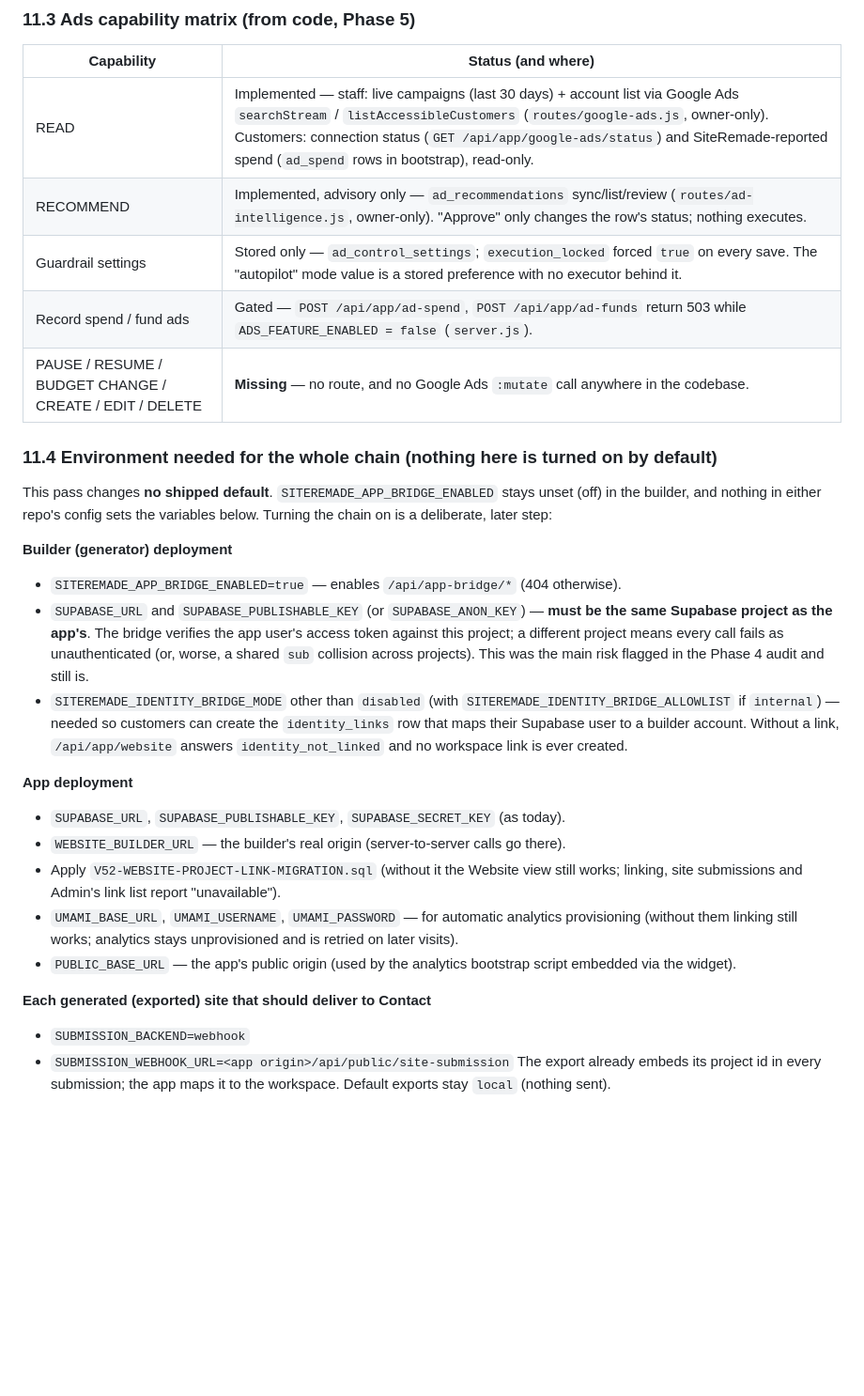
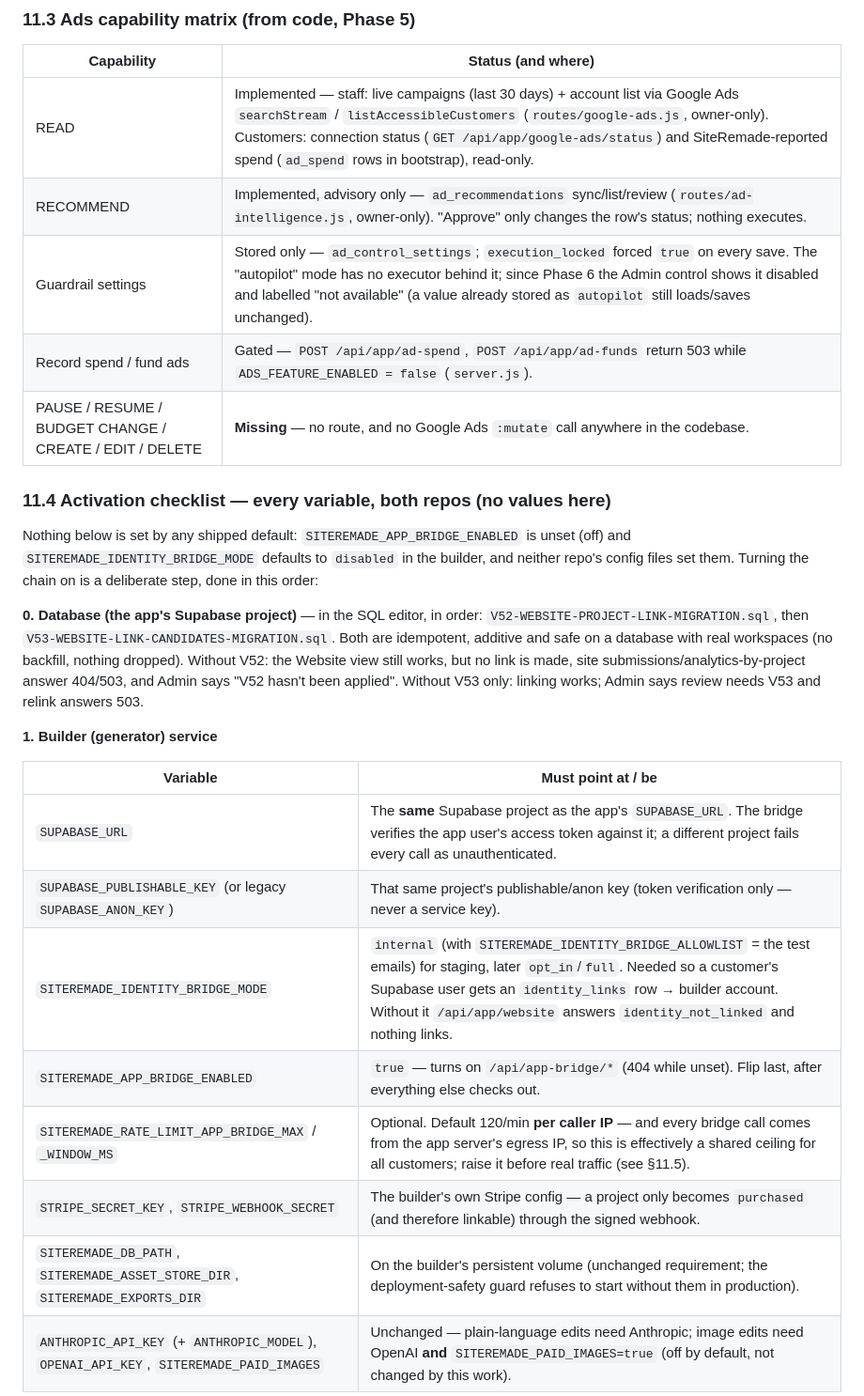
Before and after one commit to Solidussss/siteremade-app, a Markdown page: WEBSITEPROJECT-CONTRACT.md, the part around one of its changes. Shown at 94% size. GitHub-like rendering; blank space fills up the shorter version.

```diff
--- a/WEBSITEPROJECT-CONTRACT.md
+++ b/WEBSITEPROJECT-CONTRACT.md
@@ -450,47 +457,36 @@ app's own editor service stub when no canonical project is linked.
 |---|---|
 | READ | Implemented — staff: live campaigns (last 30 days) + account list via Google Ads `searchStream` / `listAccessibleCustomers` (`routes/google-ads.js`, owner-only). Customers: connection status (`GET /api/app/google-ads/status`) and SiteRemade-reported spend (`ad_spend` rows in bootstrap), read-only. |
 | RECOMMEND | Implemented, advisory only — `ad_recommendations` sync/list/review (`routes/ad-intelligence.js`, owner-only). "Approve" only changes the row's status; nothing executes. |
-| Guardrail settings | Stored only — `ad_control_settings`; `execution_locked` forced `true` on every save. The "autopilot" mode value is a stored preference with no executor behind it. |
+| Guardrail settings | Stored only — `ad_control_settings`; `execution_locked` forced `true` on every save. The "autopilot" mode has no executor behind it; since Phase 6 the Admin control shows it disabled and labelled "not available" (a value already stored as `autopilot` still loads/saves unchanged). |
 | Record spend / fund ads | Gated — `POST /api/app/ad-spend`, `POST /api/app/ad-funds` return 503 while `ADS_FEATURE_ENABLED = false` (`server.js`). |
 | PAUSE / RESUME / BUDGET CHANGE / CREATE / EDIT / DELETE | **Missing** — no route, and no Google Ads `:mutate` call anywhere in the codebase. |
 
-### 11.4 Environment needed for the whole chain (nothing here is turned on by default)
+### 11.4 Activation checklist — every variable, both repos (no values here)
 
-This pass changes **no shipped default**. `SITEREMADE_APP_BRIDGE_ENABLED`
-stays unset (off) in the builder, and nothing in either repo's config sets
-the variables below. Turning the chain on is a deliberate, later step:
+Nothing below is set by any shipped default: `SITEREMADE_APP_BRIDGE_ENABLED`
+is unset (off) and `SITEREMADE_IDENTITY_BRIDGE_MODE` defaults to
+`disabled` in the builder, and neither repo's config files set them.
+Turning the chain on is a deliberate step, done in this order:
 
-**Builder (generator) deployment**
-- `SITEREMADE_APP_BRIDGE_ENABLED=true` — enables `/api/app-bridge/*`
-  (404 otherwise).
-- `SUPABASE_URL` and `SUPABASE_PUBLISHABLE_KEY` (or `SUPABASE_ANON_KEY`) —
-  **must be the same Supabase project as the app's**. The bridge verifies
-  the app user's access token against this project; a different project
-  means every call fails as unauthenticated (or, worse, a shared `sub`
-  collision across projects). This was the main risk flagged in the Phase 4
-  audit and still is.
-- `SITEREMADE_IDENTITY_BRIDGE_MODE` other than `disabled` (with
-  `SITEREMADE_IDENTITY_BRIDGE_ALLOWLIST` if `internal`) — needed so customers
-  can create the `identity_links` row that maps their Supabase user to a
-  builder account. Without a link, `/api/app/website` answers
-  `identity_not_linked` and no workspace link is ever created.
+**0. Database (the app's Supabase project)** — in the SQL editor, in order:
+`V52-WEBSITE-PROJECT-LINK-MIGRATION.sql`, then
+`V53-WEBSITE-LINK-CANDIDATES-MIGRATION.sql`. Both are idempotent, additive
+and safe on a database with real workspaces (no backfill, nothing
+dropped). Without V52: the Website view still works, but no link is made,
+site submissions/analytics-by-project answer 404/503, and Admin says
+"V52 hasn't been applied". Without V53 only: linking works; Admin says
+review needs V53 and relink answers 503.
 
-**App deployment**
-- `SUPABASE_URL`, `SUPABASE_PUBLISHABLE_KEY`, `SUPABASE_SECRET_KEY` (as today).
-- `WEBSITE_BUILDER_URL` — the builder's real origin (server-to-server calls
-  go there).
-- Apply `V52-WEBSITE-PROJECT-LINK-MIGRATION.sql` (without it the Website
-  view still works; linking, site submissions and Admin's link list report
-  "unavailable").
-- `UMAMI_BASE_URL`, `UMAMI_USERNAME`, `UMAMI_PASSWORD` — for automatic
-  analytics provisioning (without them linking still works; analytics
-  stays unprovisioned and is retried on later visits).
-- `PUBLIC_BASE_URL` — the app's public origin (used by the analytics
-  bootstrap script embedded via the widget).
+**1. Builder (generator) service**
 
-**Each generated (exported) site that should deliver to Contact**
-- `SUBMISSION_BACKEND=webhook`
-- `SUBMISSION_WEBHOOK_URL=<app origin>/api/public/site-submission`
-  The export already embeds its project id in every submission; the app
-  maps it to the workspace. Default exports stay `local` (nothing sent).
+| Variable | Must point at / be |
+|---|---|
+| `SUPABASE_URL` | The **same** Supabase project as the app's `SUPABASE_URL`. The bridge verifies the app user's access token against it; a different project fails every call as unauthenticated. |
+| `SUPABASE_PUBLISHABLE_KEY` (or legacy `SUPABASE_ANON_KEY`) | That same project's publishable/anon key (token verification only — never a service key). |
+| `SITEREMADE_IDENTITY_BRIDGE_MODE` | `internal` (with `SITEREMADE_IDENTITY_BRIDGE_ALLOWLIST` = the test emails) for staging, later `opt_in`/`full`. Needed so a customer's Supabase user gets an `identity_links` row → builder account. Without it `/api/app/website` answers `identity_not_linked` and nothing links. |
+| `SITEREMADE_APP_BRIDGE_ENABLED` | `true` — turns on `/api/app-bridge/*` (404 while unset). Flip last, after everything else checks out. |
+| `SITEREMADE_RATE_LIMIT_APP_BRIDGE_MAX` / `_WINDOW_MS` | Optional. Default 120/min **per caller IP** — and every bridge call comes from the app server's egress IP, so this is effectively a shared ceiling for all customers; raise it before real traffic (see §11.5). |
+| `STRIPE_SECRET_KEY`, `STRIPE_WEBHOOK_SECRET` | The builder's own Stripe config — a project only becomes `purchased` (and therefore linkable) through the signed webhook. |
+| `SITEREMADE_DB_PATH`, `SITEREMADE_ASSET_STORE_DIR`, `SITEREMADE_EXPORTS_DIR` | On the builder's persistent volume (unchanged requirement; the deployment-safety guard refuses to start without them in production). |
+| `ANTHROPIC_API_KEY` (+ `ANTHROPIC_MODEL`), `OPENAI_API_KEY`, `SITEREMADE_PAID_IMAGES` | Unchanged — plain-language edits need Anthropic; image edits need OpenAI **and** `SITEREMADE_PAID_IMAGES=true` (off by default, not changed by this work). |
 
```
Also changed, not shown: other parts of WEBSITEPROJECT-CONTRACT.md (+79 -14 lines), PHASE3-ROUTE-MAP.md (+3 -1 lines), PHASE6-PRODUCTION-TEST-PLAN.md (added, +128 -0 lines).
